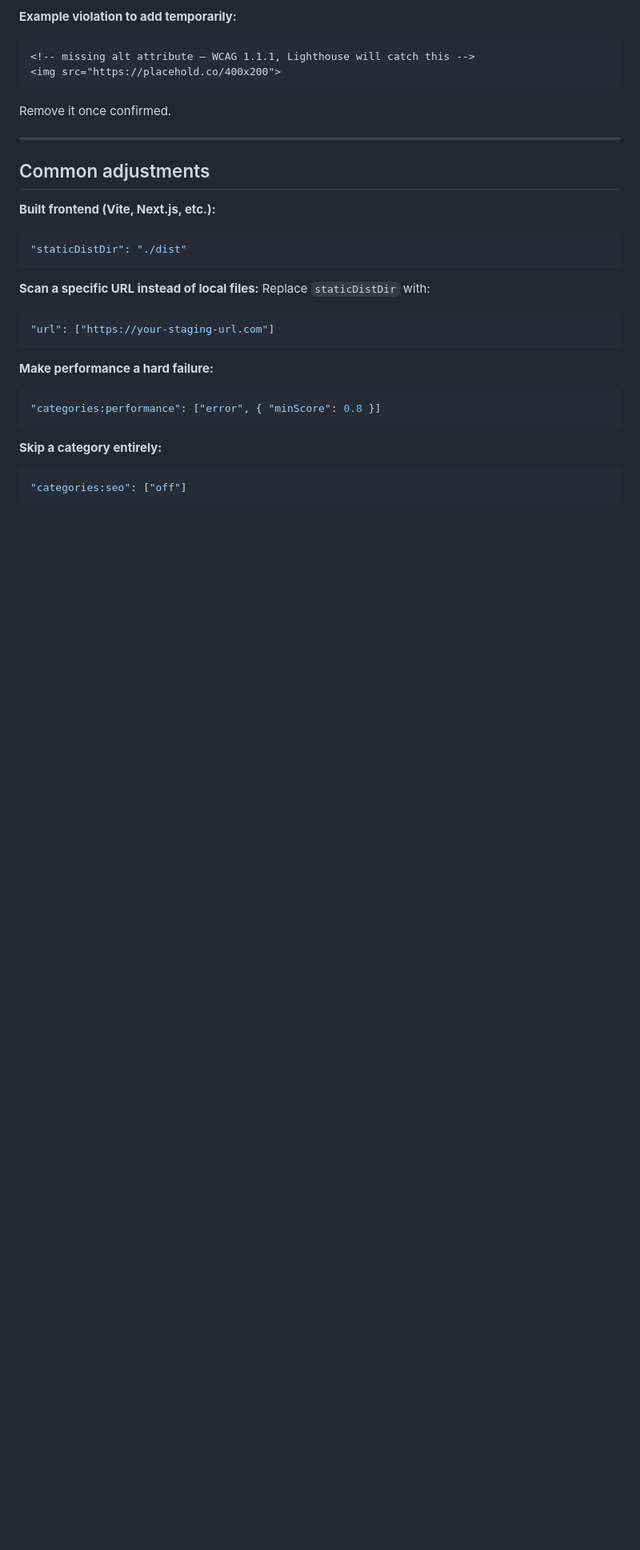
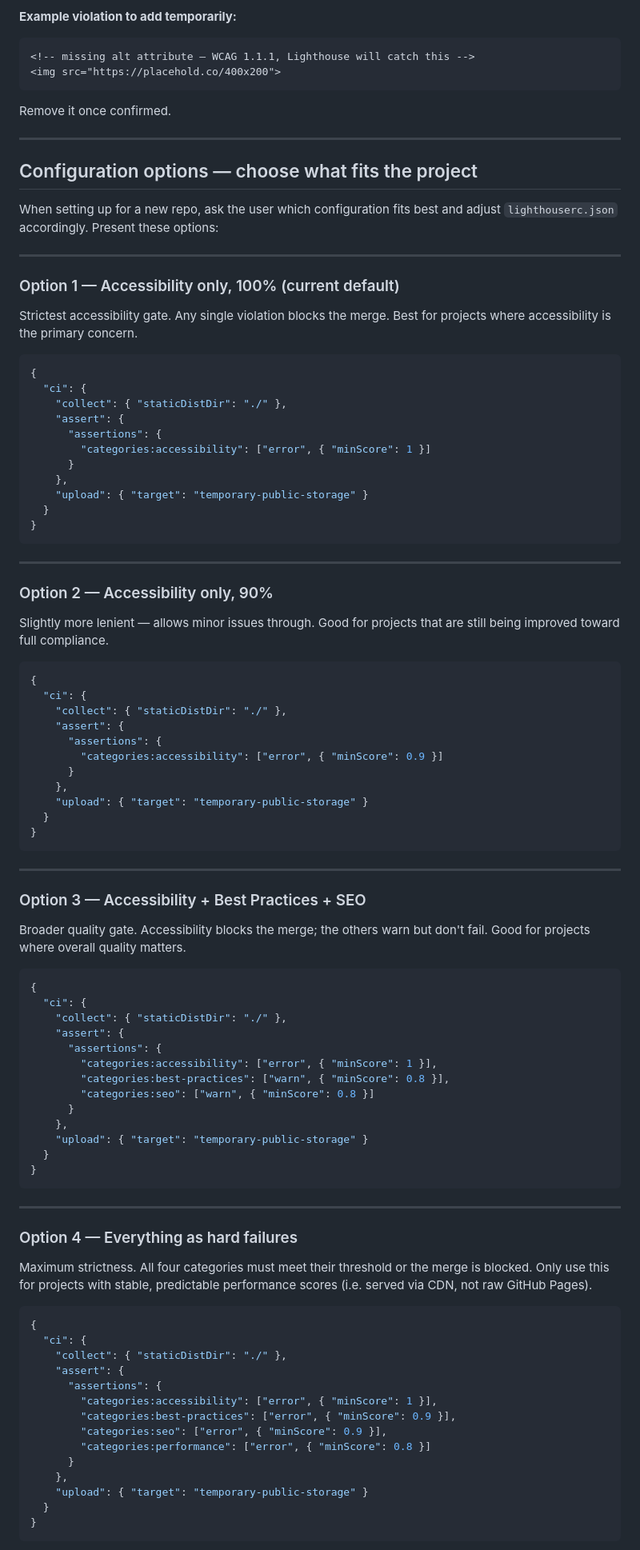
Before and after one commit to formspiel/github-ftp-test, a Markdown page: .claude/lighthouse-ci.md, the part around one of its changes. Shown at 80% size. GitHub-like rendering; blank space fills up the shorter version.

Commit message:
Expand lighthouse-ci.md with named config options
Adds four ready-to-paste configurations (a11y only 100%, a11y only 90%,
a11y + quality warnings, everything strict) so the right one can be
picked per project without guessing at syntax.

https://claude.ai/code/session_01UPNpGiBRxSfFTbA22tX1CB

````diff
--- a/.claude/lighthouse-ci.md
+++ b/.claude/lighthouse-ci.md
@@ -107,25 +107,97 @@ Remove it once confirmed.
 
 ---
 
-## Common adjustments
+## Configuration options — choose what fits the project
 
-**Built frontend (Vite, Next.js, etc.):**
+When setting up for a new repo, ask the user which configuration fits best
+and adjust `lighthouserc.json` accordingly. Present these options:
+
+---
+
+### Option 1 — Accessibility only, 100% (current default)
+
+Strictest accessibility gate. Any single violation blocks the merge.
+Best for projects where accessibility is the primary concern.
+
 ```json
-"staticDistDir": "./dist"
+{
+  "ci": {
+    "collect": { "staticDistDir": "./" },
+    "assert": {
+      "assertions": {
+        "categories:accessibility": ["error", { "minScore": 1 }]
+      }
+    },
+    "upload": { "target": "temporary-public-storage" }
+  }
+}
 ```
 
-**Scan a specific URL instead of local files:**
-Replace `staticDistDir` with:
+---
+
+### Option 2 — Accessibility only, 90%
+
+Slightly more lenient — allows minor issues through. Good for projects
+that are still being improved toward full compliance.
+
 ```json
-"url": ["https://your-staging-url.com"]
+{
+  "ci": {
+    "collect": { "staticDistDir": "./" },
+    "assert": {
+      "assertions": {
+        "categories:accessibility": ["error", { "minScore": 0.9 }]
+      }
+    },
+    "upload": { "target": "temporary-public-storage" }
+  }
+}
 ```
 
-**Make performance a hard failure:**
+---
+
+### Option 3 — Accessibility + Best Practices + SEO
+
+Broader quality gate. Accessibility blocks the merge; the others warn
+but don't fail. Good for projects where overall quality matters.
+
 ```json
-"categories:performance": ["error", { "minScore": 0.8 }]
+{
+  "ci": {
+    "collect": { "staticDistDir": "./" },
+    "assert": {
+      "assertions": {
+        "categories:accessibility": ["error", { "minScore": 1 }],
+        "categories:best-practices": ["warn", { "minScore": 0.8 }],
+        "categories:seo": ["warn", { "minScore": 0.8 }]
+      }
+    },
+    "upload": { "target": "temporary-public-storage" }
+  }
+}
 ```
 
-**Skip a category entirely:**
+---
+
+### Option 4 — Everything as hard failures
+
+Maximum strictness. All four categories must meet their threshold or
+the merge is blocked. Only use this for projects with stable, predictable
+performance scores (i.e. served via CDN, not raw GitHub Pages).
+
 ```json
-"categories:seo": ["off"]
+{
+  "ci": {
+    "collect": { "staticDistDir": "./" },
+    "assert": {
+      "assertions": {
+        "categories:accessibility": ["error", { "minScore": 1 }],
+        "categories:best-practices": ["error", { "minScore": 0.9 }],
+        "categories:seo": ["error", { "minScore": 0.9 }],
+        "categories:performance": ["error", { "minScore": 0.8 }]
+      }
+    },
+    "upload": { "target": "temporary-public-storage" }
+  }
+}
 ```
````
Also changed, not shown: other parts of .claude/lighthouse-ci.md (+13 -0 lines).
